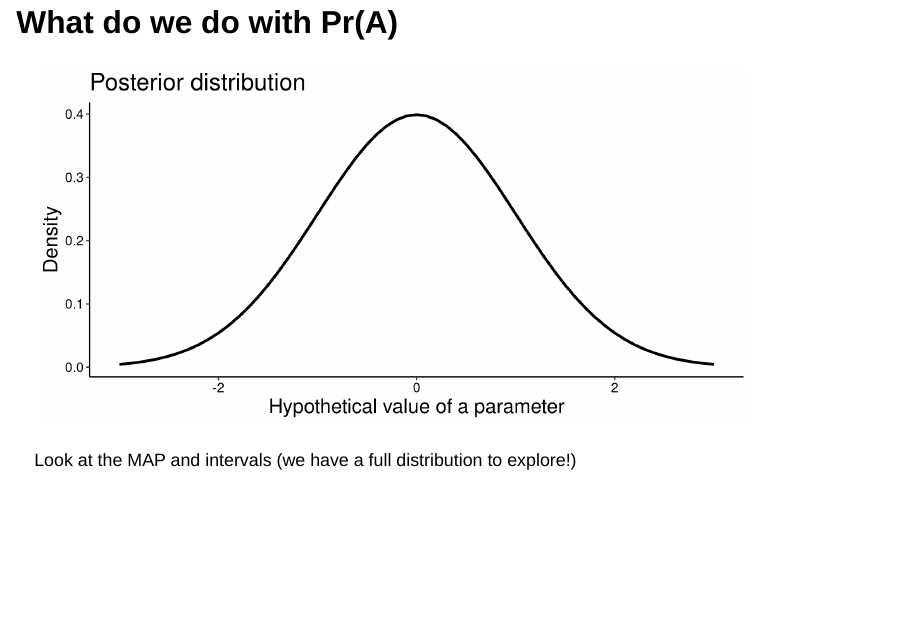
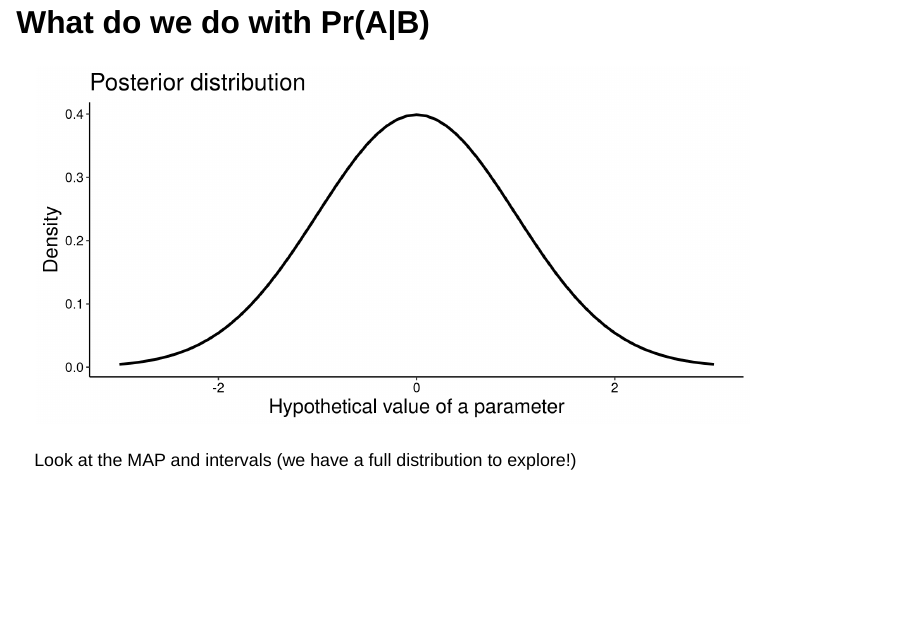
Before and after one commit to ManueleBazzichetto/IntroLikelihoodToBayes, a Quarto document (ProbabilityLikelihoodBayes.qmd): page 25 of 33. Rendered offline with R 4.5, knitr and Pandoc in place of Quarto, with nearby package versions; drawn as Slidy slides in place of the format the file asks for.

Commit message:
Fix Pr(A|B)

````diff
--- a/ProbabilityLikelihoodBayes.qmd
+++ b/ProbabilityLikelihoodBayes.qmd
@@ -546,7 +546,7 @@ For any $A_i$: $Pr(A_i|B) = \frac{Pr(B|A_i)Pr(A_i)}{Pr(B|A_1)Pr(A_1) + ... + Pr(
 
 [^3]: Law of Total Probability
 
-## What do we do with Pr(A)
+## What do we do with Pr(A|B)
 
 ```{r}
 Gaussian_mass <- dnorm(seq(-3, 3, .1))
````
